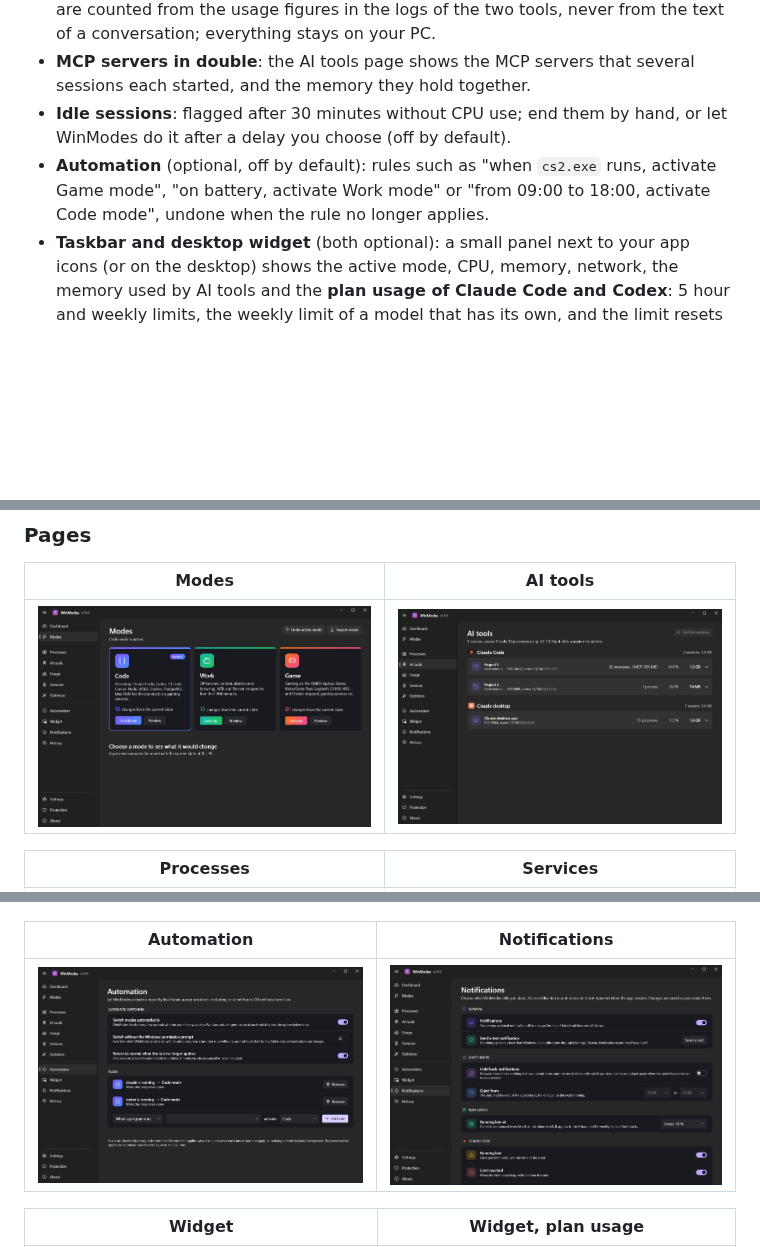
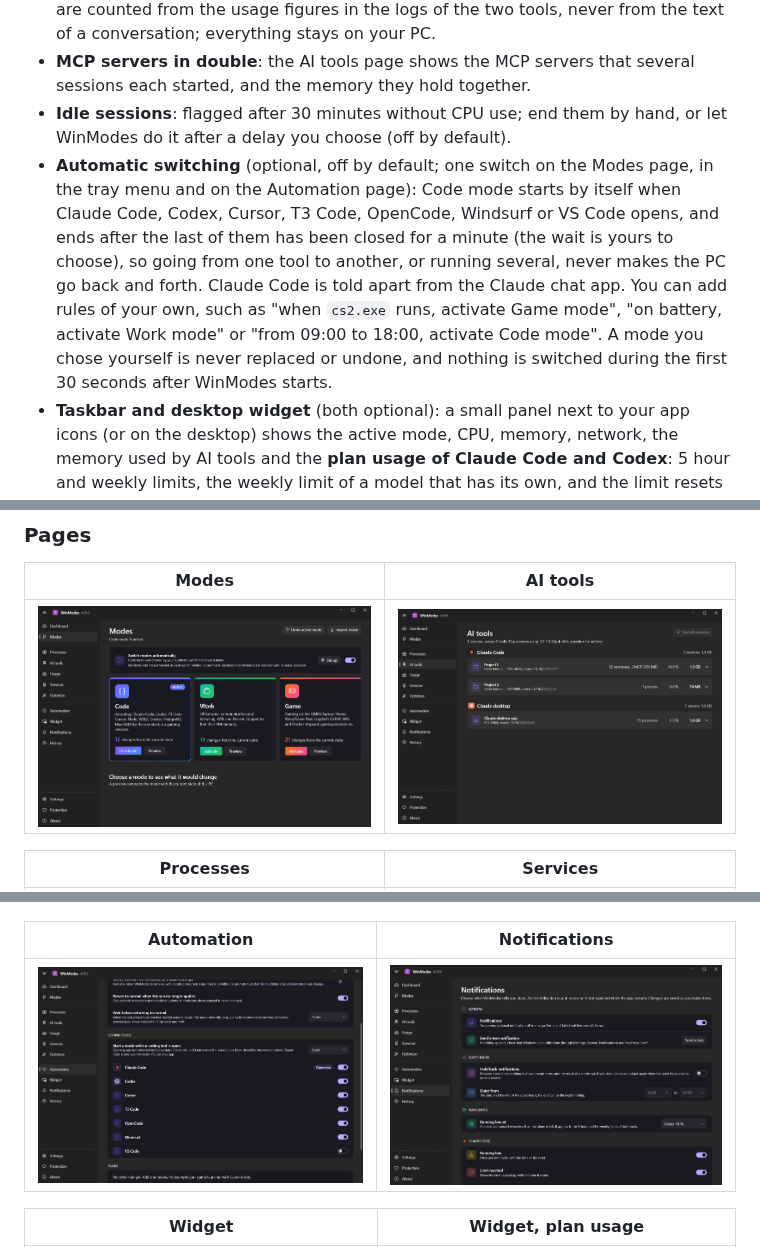
Before and after one commit to LinkPhoenix/winmodes, a Markdown page: README.md, 3 parts joined by grey strips. Drawn GitHub-style; pictures changed too: images/automation.png, images/modes.png; blank space fills up the shorter version.

Commit message:
Describe automatic switching in the README and refresh its screenshots
Co-Authored-By: Claude Sonnet 5.5 <noreply@anthropic.com>

```diff
--- a/README.md
+++ b/README.md
@@ -25,7 +25,7 @@ It also watches the AI coding tools you run: what each one costs in memory, how
 - **Usage page** (optional, off by default): the **tokens** Claude Code and Codex used (total, new input, output, cache, per day, per model and per project) and how much **memory** each AI tool held per project, over the last day, week or month. The tokens are counted from the usage figures in the logs of the two tools, never from the text of a conversation; everything stays on your PC.
 - **MCP servers in double**: the AI tools page shows the MCP servers that several sessions each started, and the memory they hold together.
 - **Idle sessions**: flagged after 30 minutes without CPU use; end them by hand, or let WinModes do it after a delay you choose (off by default).
-- **Automation** (optional, off by default): rules such as "when `cs2.exe` runs, activate Game mode", "on battery, activate Work mode" or "from 09:00 to 18:00, activate Code mode", undone when the rule no longer applies.
+- **Automatic switching** (optional, off by default; one switch on the Modes page, in the tray menu and on the Automation page): Code mode starts by itself when Claude Code, Codex, Cursor, T3 Code, OpenCode, Windsurf or VS Code opens, and ends after the last of them has been closed for a minute (the wait is yours to choose), so going from one tool to another, or running several, never makes the PC go back and forth. Claude Code is told apart from the Claude chat app. You can add rules of your own, such as "when `cs2.exe` runs, activate Game mode", "on battery, activate Work mode" or "from 09:00 to 18:00, activate Code mode". A mode you chose yourself is never replaced or undone, and nothing is switched during the first 30 seconds after WinModes starts.
 - **Taskbar and desktop widget** (both optional): a small panel next to your app icons (or on the desktop) shows the active mode, CPU, memory, network, the memory used by AI tools and the **plan usage of Claude Code and Codex**: 5 hour and weekly limits, the weekly limit of a model that has its own, and the limit resets kept in reserve. It uses the free room of the taskbar whether the icons are centred or on the left, shows less when there is little room, follows an auto-hide taskbar and can hide during full-screen apps. The notification-area icon can also show the memory used by AI tools.
 - **Hover cards**: rest the mouse on Claude, Codex or the AI tools figure and a card opens after a moment with each limit, a coloured bar and the time it resets, or with what each AI tool uses. It never takes the mouse or the focus.
 - **Plan usage, read reliably**: from the status line of Claude Code and the files of Codex, or online. Signing in to a "WinModes account" in your browser gives a session of its own, renewed by itself, that never touches the sign-in of the tools. If the usage does not appear, the *Check Claude Code* and *Check Codex* buttons say what is missing.
```
